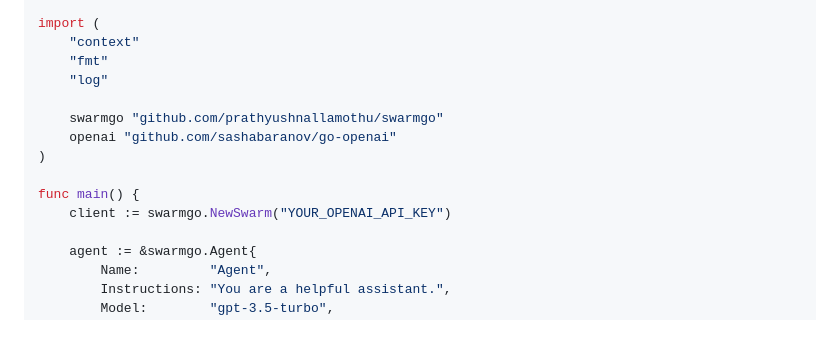
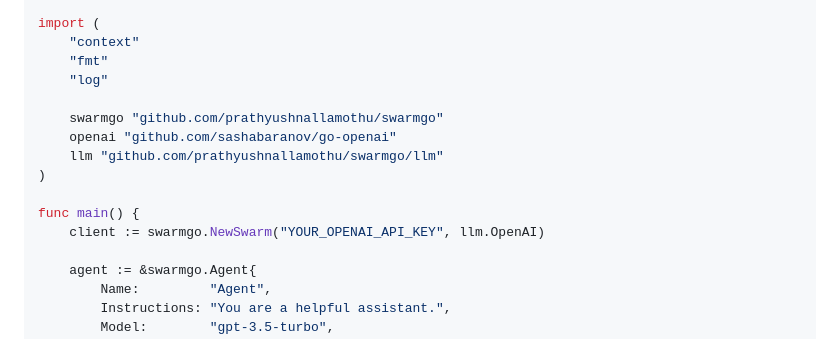
Before and after one commit to xtyxtyx/swarmgo, a Markdown page: Readme.md, the part around the change printed below. Rendered like a GitHub page.

```diff
--- a/Readme.md
+++ b/Readme.md
@@ -51,10 +56,11 @@ import (
 
 	swarmgo "github.com/prathyushnallamothu/swarmgo"
 	openai "github.com/sashabaranov/go-openai"
+	llm "github.com/prathyushnallamothu/swarmgo/llm"
 )
 
 func main() {
-	client := swarmgo.NewSwarm("YOUR_OPENAI_API_KEY")
+	client := swarmgo.NewSwarm("YOUR_OPENAI_API_KEY", llm.OpenAI)
 
 	agent := &swarmgo.Agent{
 		Name:         "Agent",
```
Also changed, not shown: other parts of Readme.md (+100 -2 lines).
